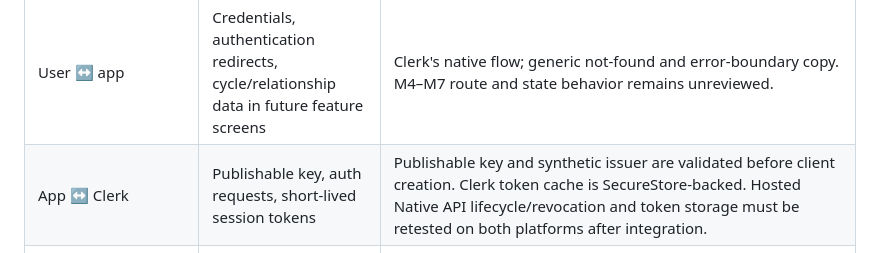
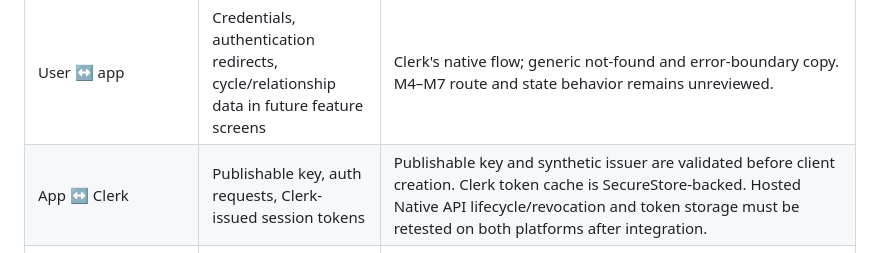
Before and after one commit to Zburgers/cb-connect, a Markdown page: docs/security/mobile-threat-model.md, the part around the change. Drawn GitHub-style.

Commit message:
docs(gate5): avoid assuming Clerk token lifetime

```diff
--- a/docs/security/mobile-threat-model.md
+++ b/docs/security/mobile-threat-model.md
@@ -24,7 +24,7 @@ The app targets Android and iOS. A signed Android APK is the planned release art
 | Boundary | Data or authority crossing it | Current control and remaining evidence |
 |---|---|---|
 | User ↔ app | Credentials, authentication redirects, cycle/relationship data in future feature screens | Clerk's native flow; generic not-found and error-boundary copy. M4–M7 route and state behavior remains unreviewed. |
-| App ↔ Clerk | Publishable key, auth requests, short-lived session tokens | Publishable key and synthetic issuer are validated before client creation. Clerk token cache is SecureStore-backed. Hosted Native API lifecycle/revocation and token storage must be retested on both platforms after integration. |
+| App ↔ Clerk | Publishable key, auth requests, Clerk-issued session tokens | Publishable key and synthetic issuer are validated before client creation. Clerk token cache is SecureStore-backed. Hosted Native API lifecycle/revocation and token storage must be retested on both platforms after integration. |
 | App ↔ Convex | Clerk JWT over TLS/WebSocket; server-derived access state and future domain DTOs | Convex `useAuth` provider; a separate client is keyed to user/session/org and closed on replacement. No persistent Convex cache is configured. Backend authorization remains mandatory. No certificate pinning is implemented or claimed. |
 | App ↔ OS secure storage | Minimal Clerk token | Expo SecureStore via Clerk's token-cache package. Android data is not preserved on uninstall; iOS Keychain entries may persist across reinstall with the same bundle ID. Default iOS accessibility is `WHEN_UNLOCKED`; do not claim this key is device-only or erased on uninstall. |
 | App ↔ OS backup/restore | SecureStore token and app-private files | Expo SecureStore's config plugin is present with its default Android backup configuration, which excludes SecureStore entries from Android Auto Backup. No app-owned domain cache exists to restore. Validate generated native backup rules and device restore behavior in M8.2; iOS restore behavior is not established by source review. |
```
